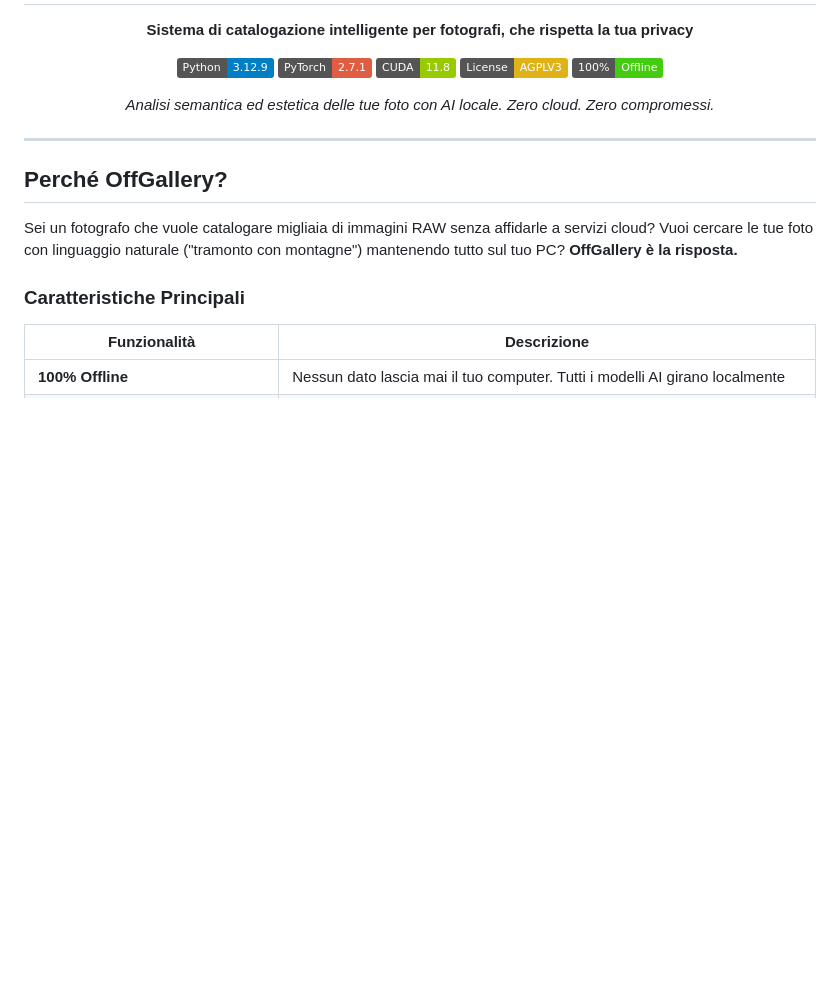
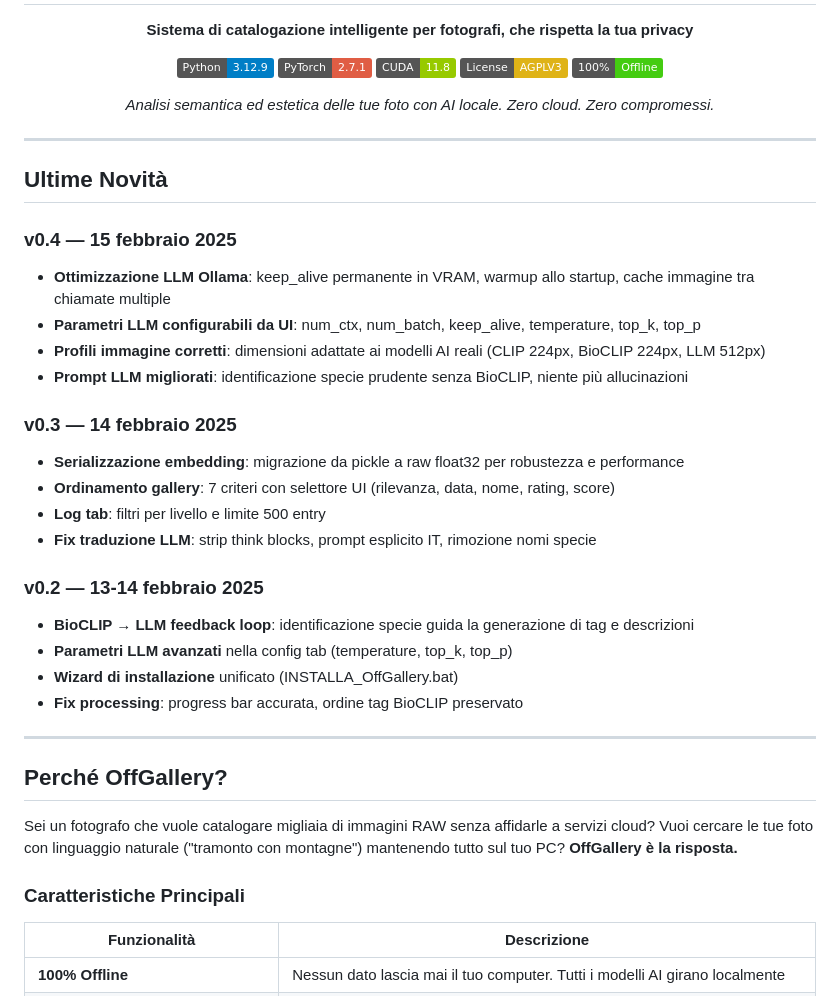
Before and after one commit to HEGOM61ita/OffGallery, a Markdown page: README.md, the part around the change. GitHub-like rendering; badges without logos; blank space fills up the shorter version.

Commit message:
Aggiunge sezione Ultime Novità al README con changelog versioni
Co-Authored-By: Claude Opus 4.6 <noreply@anthropic.com>

```diff
--- a/README.md
+++ b/README.md
@@ -20,6 +20,28 @@
 <p align="center">
   <em>Analisi semantica ed estetica delle tue foto con AI locale. Zero cloud. Zero compromessi.</em>
 </p>
+
+---
+
+## Ultime Novità
+
+### v0.4 — 15 febbraio 2025
+- **Ottimizzazione LLM Ollama**: keep_alive permanente in VRAM, warmup allo startup, cache immagine tra chiamate multiple
+- **Parametri LLM configurabili da UI**: num_ctx, num_batch, keep_alive, temperature, top_k, top_p
+- **Profili immagine corretti**: dimensioni adattate ai modelli AI reali (CLIP 224px, BioCLIP 224px, LLM 512px)
+- **Prompt LLM migliorati**: identificazione specie prudente senza BioCLIP, niente più allucinazioni
+
+### v0.3 — 14 febbraio 2025
+- **Serializzazione embedding**: migrazione da pickle a raw float32 per robustezza e performance
+- **Ordinamento gallery**: 7 criteri con selettore UI (rilevanza, data, nome, rating, score)
+- **Log tab**: filtri per livello e limite 500 entry
+- **Fix traduzione LLM**: strip think blocks, prompt esplicito IT, rimozione nomi specie
+
+### v0.2 — 13-14 febbraio 2025
+- **BioCLIP → LLM feedback loop**: identificazione specie guida la generazione di tag e descrizioni
+- **Parametri LLM avanzati** nella config tab (temperature, top_k, top_p)
+- **Wizard di installazione** unificato (INSTALLA_OffGallery.bat)
+- **Fix processing**: progress bar accurata, ordine tag BioCLIP preservato
 
 ---
 
```
